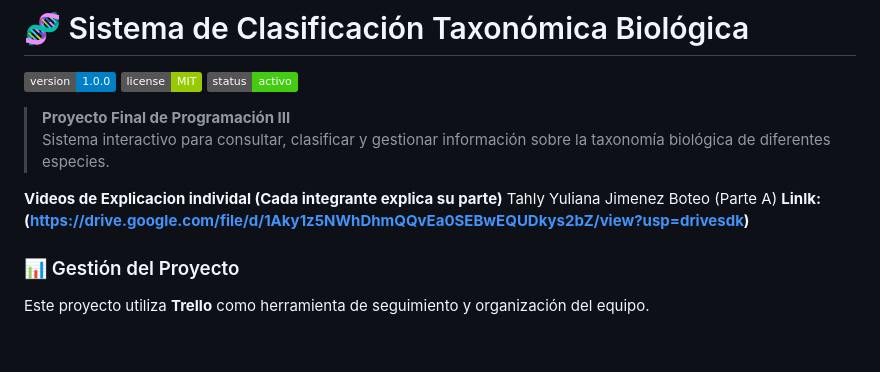
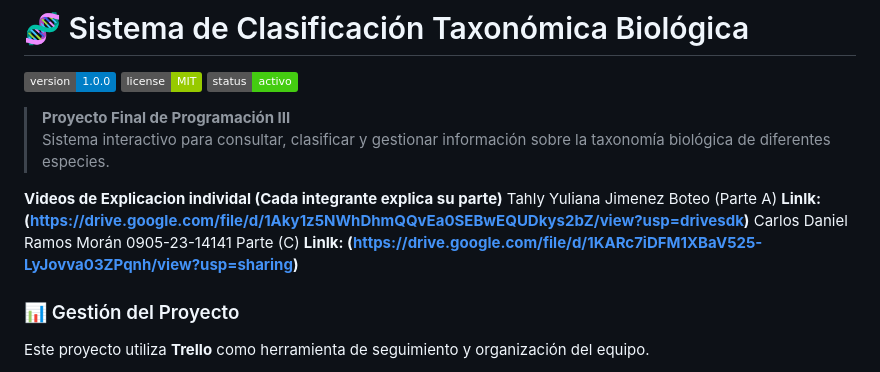
Before and after one commit to rdanieloo/taxonomia-biologica-programacion3, a Markdown page: README.md, the part around the change. Rendered like a GitHub page; badges without logos; blank space fills up the shorter version.

Commit message:
Add video link for Carlos Daniel Ramos Morán 09052314141
Link de acceso a video individual

```diff
--- a/README.md
+++ b/README.md
@@ -10,6 +10,8 @@
 **Videos de Explicacion individal (Cada integrante explica su parte)**
 Tahly Yuliana Jimenez Boteo (Parte A)
 **Linlk: (https://drive.google.com/file/d/1Aky1z5NWhDhmQQvEa0SEBwEQUDkys2bZ/view?usp=drivesdk)**
+Carlos Daniel Ramos Morán 0905-23-14141 Parte (C)
+**Linlk: (https://drive.google.com/file/d/1KARc7iDFM1XBaV525-LyJovva03ZPqnh/view?usp=sharing)**
 
 ### 📊 Gestión del Proyecto
 Este proyecto utiliza **Trello** como herramienta de seguimiento y organización del equipo.
```
